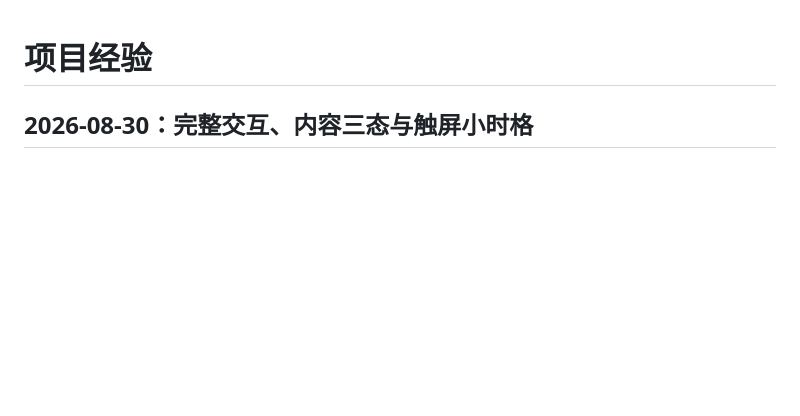
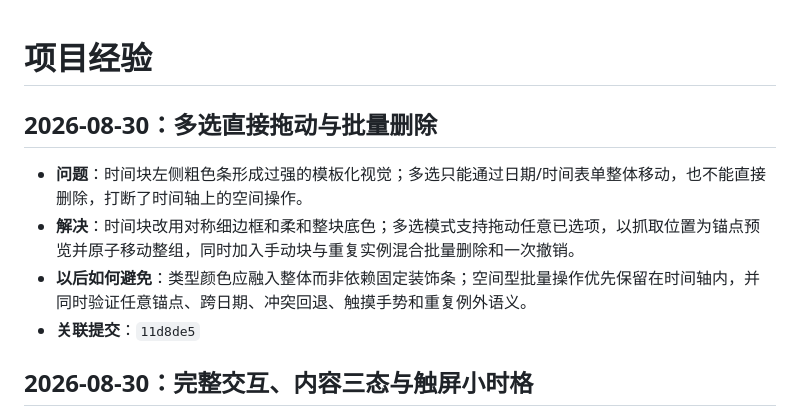
Before and after one commit to fxcyf/timeblock, a Markdown page: PROGRESS.md, the part around the change. Rendered like a GitHub page; blank space fills up the shorter version.

Commit message:
docs: record multiselect drag lessons

```diff
--- a/PROGRESS.md
+++ b/PROGRESS.md
@@ -1,4 +1,11 @@
 # 项目经验
+
+## 2026-08-30：多选直接拖动与批量删除
+
+- **问题**：时间块左侧粗色条形成过强的模板化视觉；多选只能通过日期/时间表单整体移动，也不能直接删除，打断了时间轴上的空间操作。
+- **解决**：时间块改用对称细边框和柔和整块底色；多选模式支持拖动任意已选项，以抓取位置为锚点预览并原子移动整组，同时加入手动块与重复实例混合批量删除和一次撤销。
+- **以后如何避免**：类型颜色应融入整体而非依赖固定装饰条；空间型批量操作优先保留在时间轴内，并同时验证任意锚点、跨日期、冲突回退、触摸手势和重复例外语义。
+- **关联提交**：`11d8de5`
 
 ## 2026-08-30：完整交互、内容三态与触屏小时格
 
```
